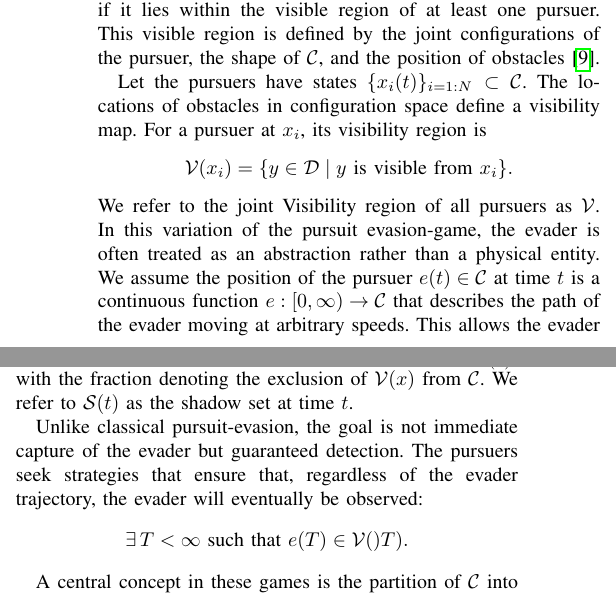
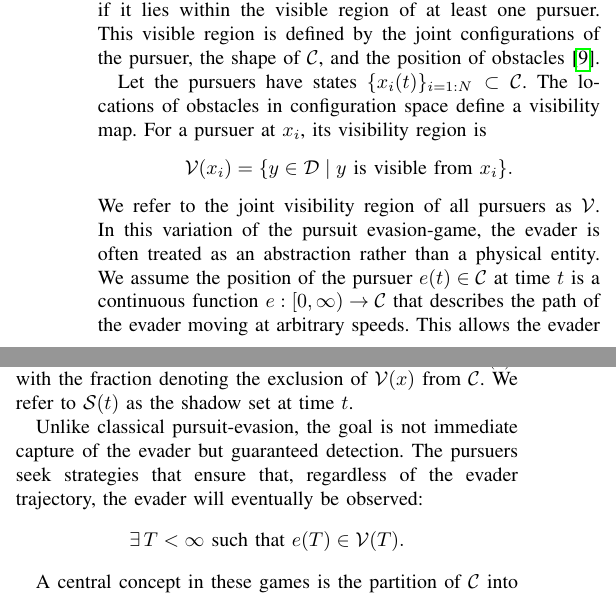
Before and after one commit to becaanth/isaacs_report, a LaTeX paper (report.tex): two parts of the columns of page 2 of 12, joined at a grey line, cut so that both start at the same text. Compiled offline with pdfLaTeX.

Commit message:
Notation fix

```diff
--- a/report.tex
+++ b/report.tex
@@ -111,7 +111,7 @@ For a pursuer at $x_i$, its visibility region is
 \[
 \mathcal{V}(x_i) = \{ y \in \mathcal{D} \mid \text{$y$ is visible from $x_i$} \}.
 \]
-We refer to the joint Visibility region of all pursuers as $\mathcal{V}$.
+We refer to the joint visibility region of all pursuers as $\mathcal{V}$.
 In this variation of the pursuit evasion-game, the evader is often treated as an abstraction rather than a physical entity.
 We assume the position of the pursuer $e(t) \in \mathcal{C}$ at time $t$ is a continuous function $e:[0,\infty) \to\mathcal{C}$ that describes the path of the evader moving at arbitrary speeds.
 This allows the evader to inhabit any location in a connected subspace $\mathcal{S}\in \frac{ \mathcal{C}} { \mathcal{V}(x)}$, with the fraction denoting the exclusion of $\mathcal{V}(x)$ from $\mathcal{C}$.
```
Also changed, not shown: report.tex (2 more changed lines).
